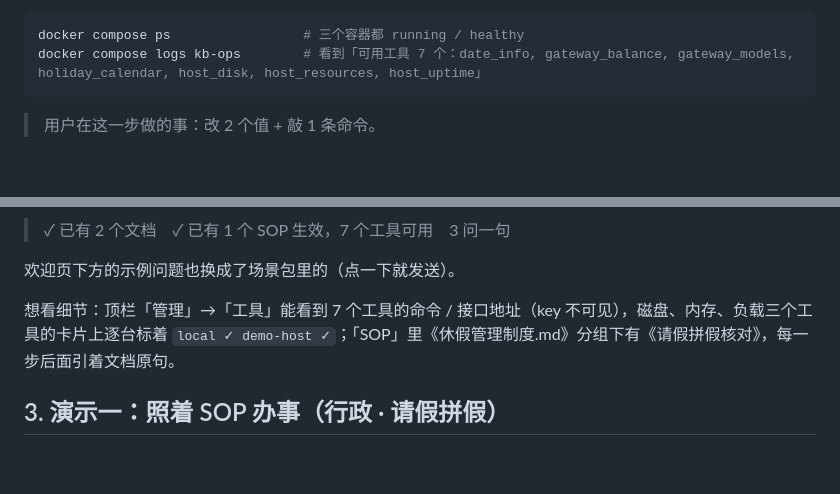
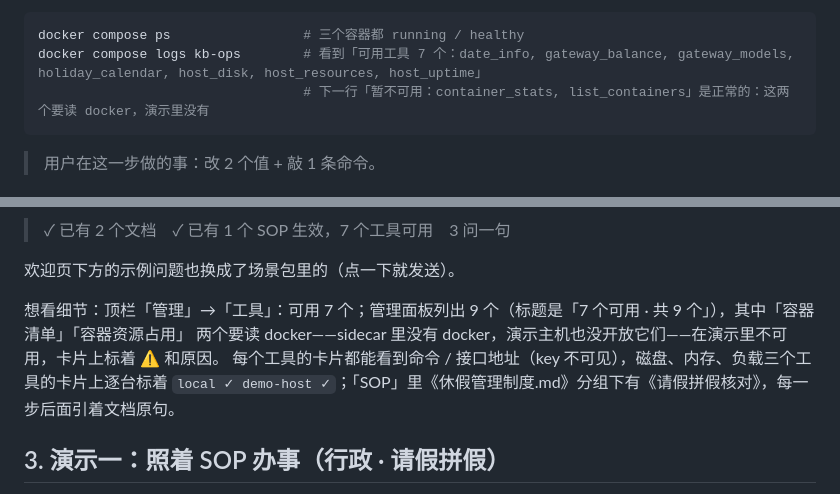
Before and after one commit to wangyd1988/doc2sop, a Markdown page: docs/五分钟演示.md, 2 parts joined by grey strips. GitHub-like rendering; blank space fills up the shorter version.

Commit message:
工具层统一 M4（六）：五分钟演示.md 写清演示站的工具数——可用 7 个；管理面板列出 9 个，其中 2 个要读 docker 的在演示里不可用
- 管理面板的标题是「7 个可用 · 共 9 个」：运维巡检包里的「容器清单」「容器资源占用」要读 docker，sidecar 里没有 docker、演示主机也没开放它们，卡片上标着 ⚠ 和原因
- docker compose logs kb-ops 那一步补一句：下一行「暂不可用：container_stats, list_containers」是正常的
- 引导卡上的「7 个工具可用」本来就对（只数可用的），不改；只改文档

Co-authored-by: Copilot App <223556219+Copilot@users.noreply.github.com>

````diff
--- a/docs/五分钟演示.md
+++ b/docs/五分钟演示.md
@@ -37,6 +37,7 @@ docker compose up -d --build
 ```bash
 docker compose ps                 # 三个容器都 running / healthy
 docker compose logs kb-ops        # 看到「可用工具 7 个：date_info, gateway_balance, gateway_models, holiday_calendar, host_disk, host_resources, host_uptime」
+                                  # 下一行「暂不可用：container_stats, list_containers」是正常的：这两个要读 docker，演示里没有
 ```
 
 > 用户在这一步做的事：改 2 个值 + 敲 1 条命令。
@@ -56,7 +57,9 @@ docker compose logs kb-ops        # 看到「可用工具 7 个：date_info, gat
 
 欢迎页下方的示例问题也换成了场景包里的（点一下就发送）。
 
-想看细节：顶栏「管理」→「工具」能看到 7 个工具的命令 / 接口地址（key 不可见），磁盘、内存、负载三个工具的卡片上逐台标着
+想看细节：顶栏「管理」→「工具」：可用 7 个；管理面板列出 9 个（标题是「7 个可用 · 共 9 个」），其中「容器清单」「容器资源占用」
+两个要读 docker——sidecar 里没有 docker，演示主机也没开放它们——在演示里不可用，卡片上标着 ⚠ 和原因。
+每个工具的卡片都能看到命令 / 接口地址（key 不可见），磁盘、内存、负载三个工具的卡片上逐台标着
 `local ✓ demo-host ✓`；「SOP」里《休假管理制度.md》分组下有《请假拼假核对》，每一步后面引着文档原句。
 
 ## 3. 演示一：照着 SOP 办事（行政 · 请假拼假）
````
